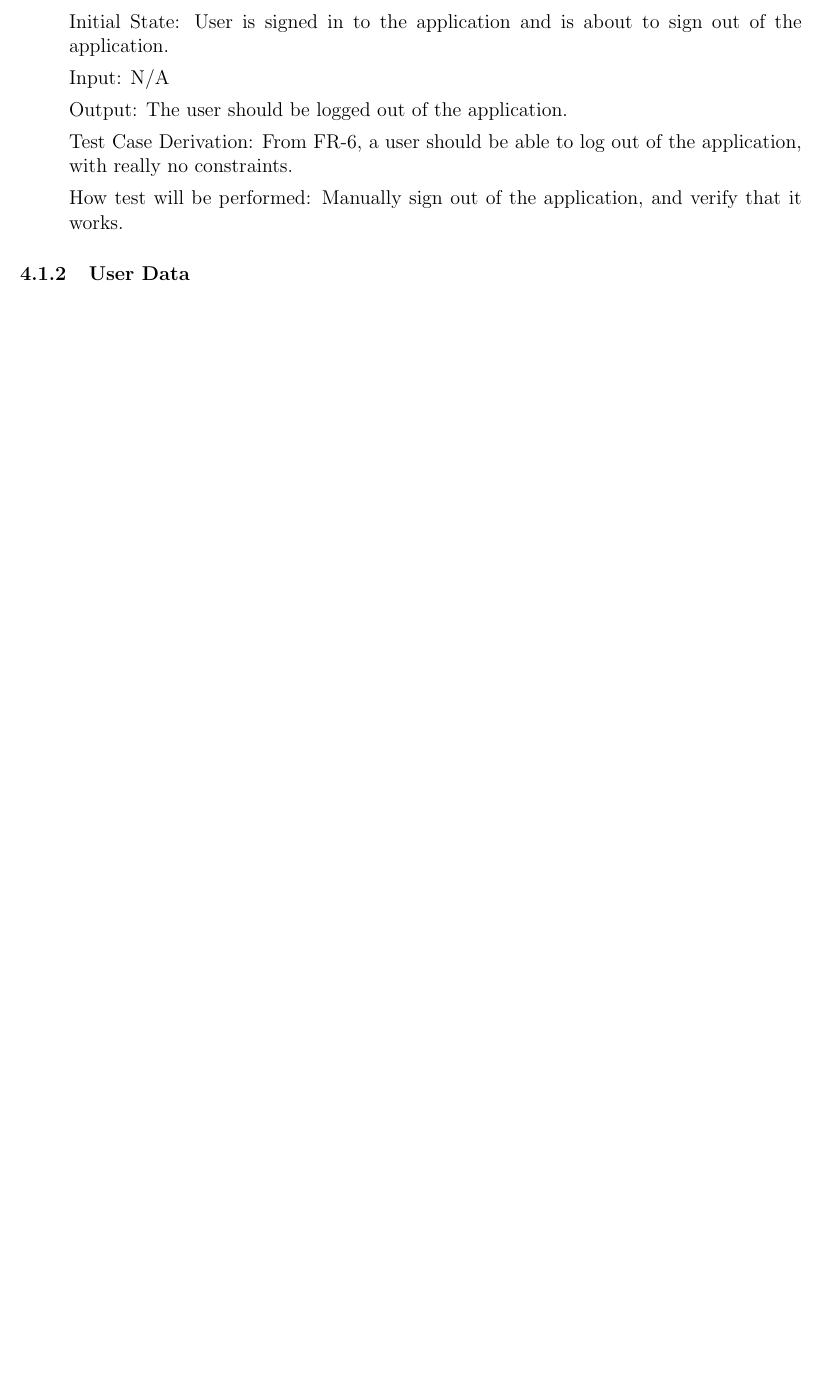
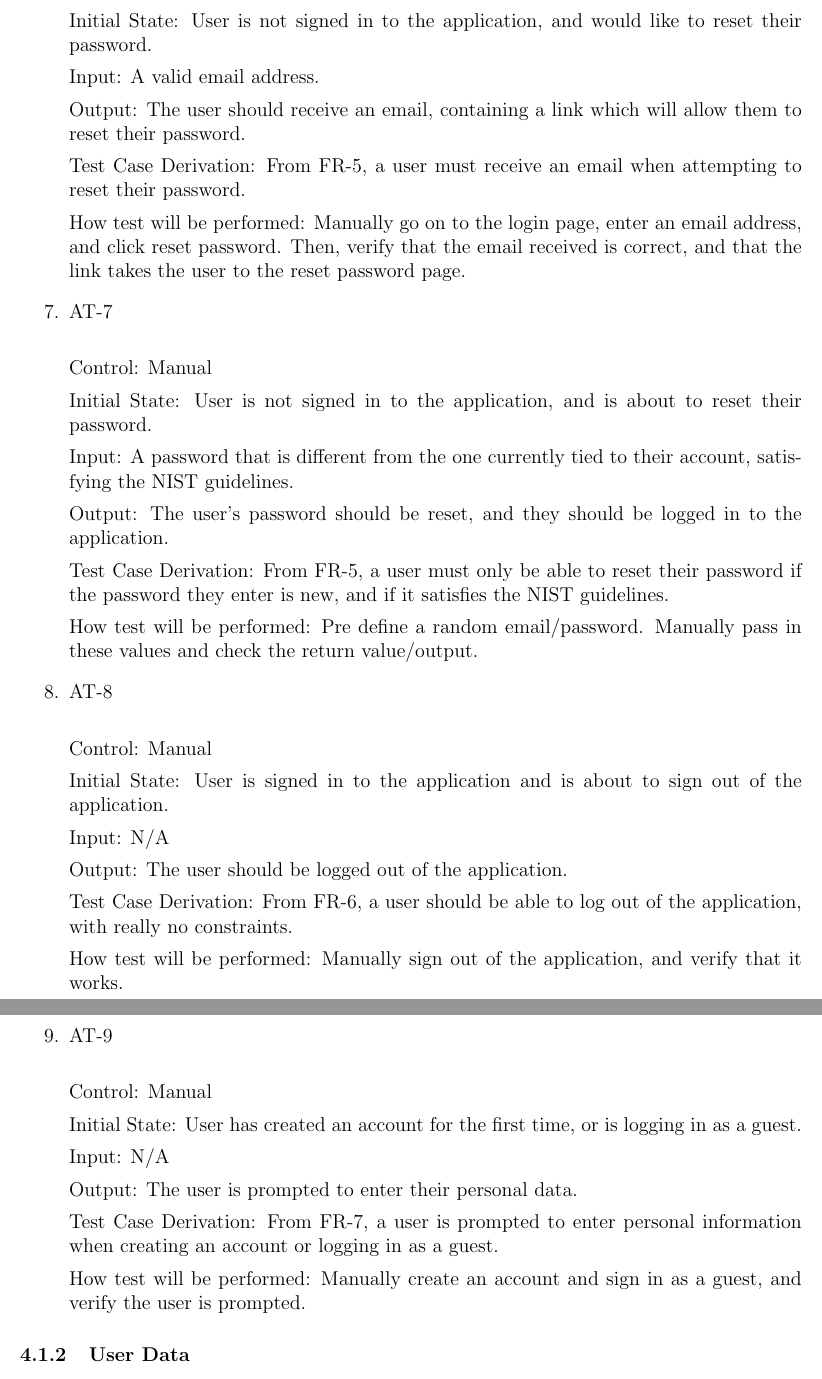
Before and after one commit to davimang/REACH, a LaTeX document (docs/VnVPlan/VnVPlan.tex): part of page 14 of 31 before the commit and two parts of pages 14 and 15 of 32 after it, the two joined at a grey line, cut at the place of the change, the shorter picture padded with empty space. Compiled offline with pdfLaTeX.

Commit message:
added back some auth tests

```diff
--- a/docs/VnVPlan/VnVPlan.tex
+++ b/docs/VnVPlan/VnVPlan.tex
@@ -404,34 +404,34 @@ How test will be performed: Pre define a random username/password. Manually inpu
 
-% Control: Manual
+Control: Manual
 
-% Initial State: User is not signed in to the application, and would like to reset their password.
+Initial State: User is not signed in to the application, and would like to reset their password.
 
-% Input: A valid email address.
+Input: A valid email address.
 
-% Output: The user should receive an email, containing a link which will allow them to reset their password.
+Output: The user should receive an email, containing a link which will allow them to reset their password.
 
-% Test Case Derivation: From FR-5, a user must receive an email when attempting to reset their password.
+Test Case Derivation: From FR-5, a user must receive an email when attempting to reset their password.
 
-% How test will be performed: Manually go on to the login page, enter an email address, and click reset password. Then, verify
-% that the email received is correct, and that the link takes the user to the reset password page.
+How test will be performed: Manually go on to the login page, enter an email address, and click reset password. Then, verify
+that the email received is correct, and that the link takes the user to the reset password page.
 
 
-% \item{AT-6\\}
+\item{AT-7\\}
 
-% Control: Manual
+Control: Manual
 
-% Initial State: User is not signed in to the application, and is about to reset their password.
+Initial State: User is not signed in to the application, and is about to reset their password.
 
-% Input: A password that is different from the one currently tied to their account, satisfying the NIST guidelines.
+Input: A password that is different from the one currently tied to their account, satisfying the NIST guidelines.
 
-% Output: The user's password should be reset, and they should be logged in to the application.
+Output: The user's password should be reset, and they should be logged in to the application.
 
-% Test Case Derivation: From FR-5, a user must only be able to reset their password if the password they enter is new, and if it
-% satisfies the NIST guidelines.
+Test Case Derivation: From FR-5, a user must only be able to reset their password if the password they enter is new, and if it
+satisfies the NIST guidelines.
 
-% How test will be performed: Pre define a random email/password. Automated test to pass in these values and check the return value/output.
+How test will be performed: Pre define a random email/password. Manually pass in these values and check the return value/output.
 
-\item{AT-6\\}
+\item{AT-8\\}
 
 Control: Manual
 
@@ -446,19 +446,19 @@ Test Case Derivation: From FR-6, a user should be able to log out of the applica
 How test will be performed: Manually sign out of the application, and verify that it works.
 
 
-% \item{AT-9\\}
+\item{AT-9\\}
 
-% Control: Manual
+Control: Manual
 
-% Initial State: User has created an account for the first time, or is logging in as a guest.
+Initial State: User has created an account for the first time, or is logging in as a guest.
 
-% Input: N/A
+Input: N/A
 
-% Output: The user is prompted to enter their personal data.
+Output: The user is prompted to enter their personal data.
 
-% Test Case Derivation: From FR-7, a user is prompted to enter personal information when creating an account or logging in as a guest.
+Test Case Derivation: From FR-7, a user is prompted to enter personal information when creating an account or logging in as a guest.
 
-% How test will be performed: Manually create an account and sign in as a guest, and verify the user is prompted.
+How test will be performed: Manually create an account and sign in as a guest, and verify the user is prompted.
 
 \end{enumerate}
 
```
Also changed, not shown: docs/VnVPlan/VnVPlan.pdf, docs/VnVPlan/VnVPlan.tex (2 more changed lines).
